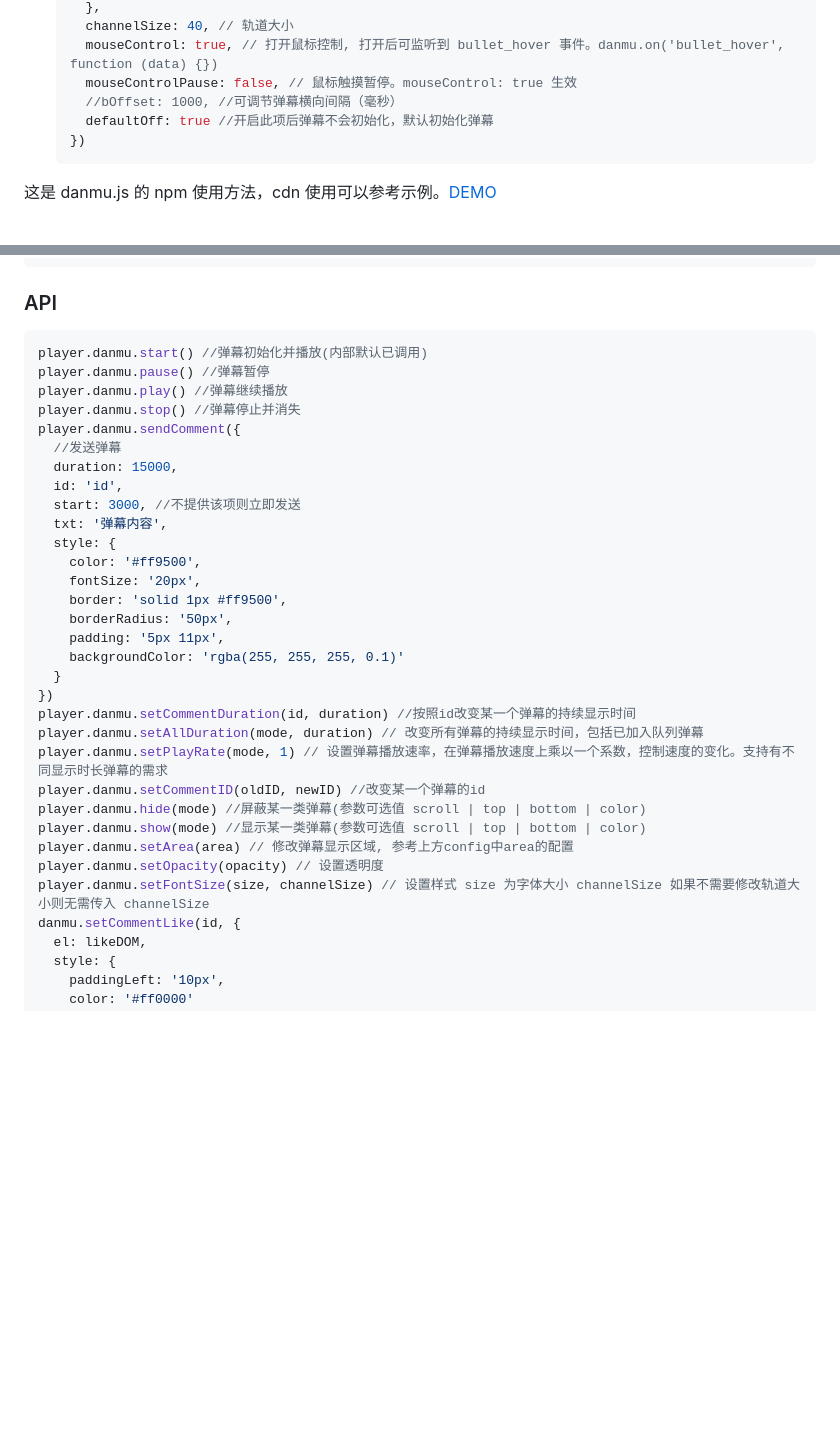
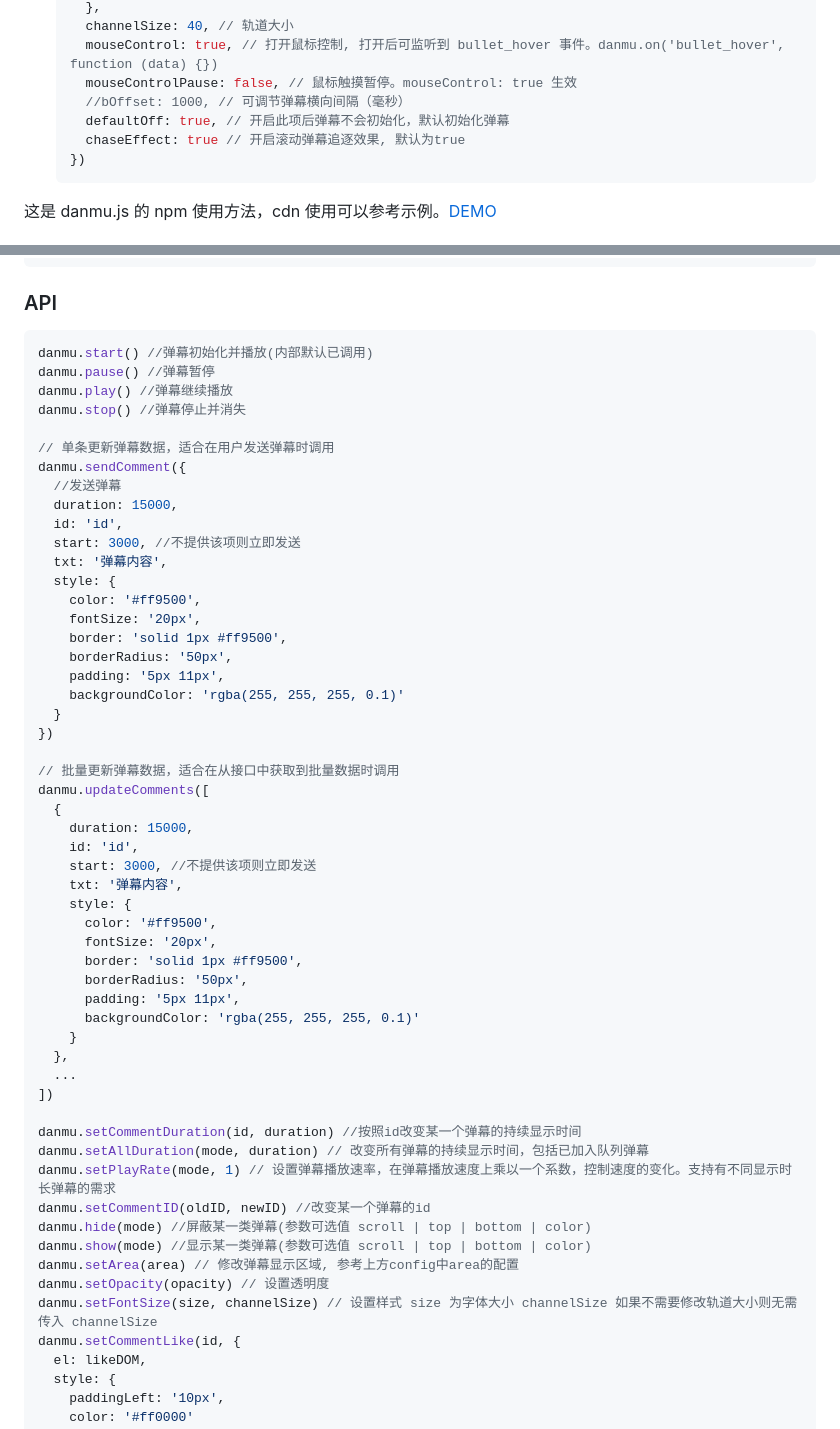
Before and after one commit to bytedance/danmu.js, a Markdown page: README.md, 2 parts joined by grey strips. Drawn GitHub-style; blank space fills up the shorter version.

Commit message:
docs: ✏️ update doc

````diff
--- a/README.md
+++ b/README.md
@@ -71,8 +71,9 @@
     channelSize: 40, // 轨道大小
     mouseControl: true, // 打开鼠标控制, 打开后可监听到 bullet_hover 事件。danmu.on('bullet_hover', function (data) {})
     mouseControlPause: false, // 鼠标触摸暂停。mouseControl: true 生效
-    //bOffset: 1000, //可调节弹幕横向间隔（毫秒）
-    defaultOff: true //开启此项后弹幕不会初始化，默认初始化弹幕
+    //bOffset: 1000, // 可调节弹幕横向间隔（毫秒）
+    defaultOff: true, // 开启此项后弹幕不会初始化，默认初始化弹幕
+    chaseEffect: true // 开启滚动弹幕追逐效果, 默认为true
   })
   ```
 
@@ -93,11 +94,13 @@ danmu.state : {
 ### API
 
 ```js
-player.danmu.start() //弹幕初始化并播放(内部默认已调用)
-player.danmu.pause() //弹幕暂停
-player.danmu.play() //弹幕继续播放
-player.danmu.stop() //弹幕停止并消失
-player.danmu.sendComment({
+danmu.start() //弹幕初始化并播放(内部默认已调用)
+danmu.pause() //弹幕暂停
+danmu.play() //弹幕继续播放
+danmu.stop() //弹幕停止并消失
+
+// 单条更新弹幕数据，适合在用户发送弹幕时调用
+danmu.sendComment({
   //发送弹幕
   duration: 15000,
   id: 'id',
@@ -112,15 +115,35 @@ player.danmu.sendComment({
     backgroundColor: 'rgba(255, 255, 255, 0.1)'
   }
 })
-player.danmu.setCommentDuration(id, duration) //按照id改变某一个弹幕的持续显示时间
-player.danmu.setAllDuration(mode, duration) // 改变所有弹幕的持续显示时间，包括已加入队列弹幕
-player.danmu.setPlayRate(mode, 1) // 设置弹幕播放速率，在弹幕播放速度上乘以一个系数，控制速度的变化。支持有不同显示时长弹幕的需求
-player.danmu.setCommentID(oldID, newID) //改变某一个弹幕的id
-player.danmu.hide(mode) //屏蔽某一类弹幕(参数可选值 scroll | top | bottom | color)
-player.danmu.show(mode) //显示某一类弹幕(参数可选值 scroll | top | bottom | color)
-player.danmu.setArea(area) // 修改弹幕显示区域, 参考上方config中area的配置
-player.danmu.setOpacity(opacity) // 设置透明度
-player.danmu.setFontSize(size, channelSize) // 设置样式 size 为字体大小 channelSize 如果不需要修改轨道大小则无需传入 channelSize
+
+// 批量更新弹幕数据，适合在从接口中获取到批量数据时调用
+danmu.updateComments([
+  {
+    duration: 15000,
+    id: 'id',
+    start: 3000, //不提供该项则立即发送
+    txt: '弹幕内容',
+    style: {
+      color: '#ff9500',
+      fontSize: '20px',
+      border: 'solid 1px #ff9500',
+      borderRadius: '50px',
+      padding: '5px 11px',
+      backgroundColor: 'rgba(255, 255, 255, 0.1)'
+    }
+  },
+  ...
+])
+
+danmu.setCommentDuration(id, duration) //按照id改变某一个弹幕的持续显示时间
+danmu.setAllDuration(mode, duration) // 改变所有弹幕的持续显示时间，包括已加入队列弹幕
+danmu.setPlayRate(mode, 1) // 设置弹幕播放速率，在弹幕播放速度上乘以一个系数，控制速度的变化。支持有不同显示时长弹幕的需求
+danmu.setCommentID(oldID, newID) //改变某一个弹幕的id
+danmu.hide(mode) //屏蔽某一类弹幕(参数可选值 scroll | top | bottom | color)
+danmu.show(mode) //显示某一类弹幕(参数可选值 scroll | top | bottom | color)
+danmu.setArea(area) // 修改弹幕显示区域, 参考上方config中area的配置
+danmu.setOpacity(opacity) // 设置透明度
+danmu.setFontSize(size, channelSize) // 设置样式 size 为字体大小 channelSize 如果不需要修改轨道大小则无需传入 channelSize
 danmu.setCommentLike(id, {
   el: likeDOM,
   style: {
````
